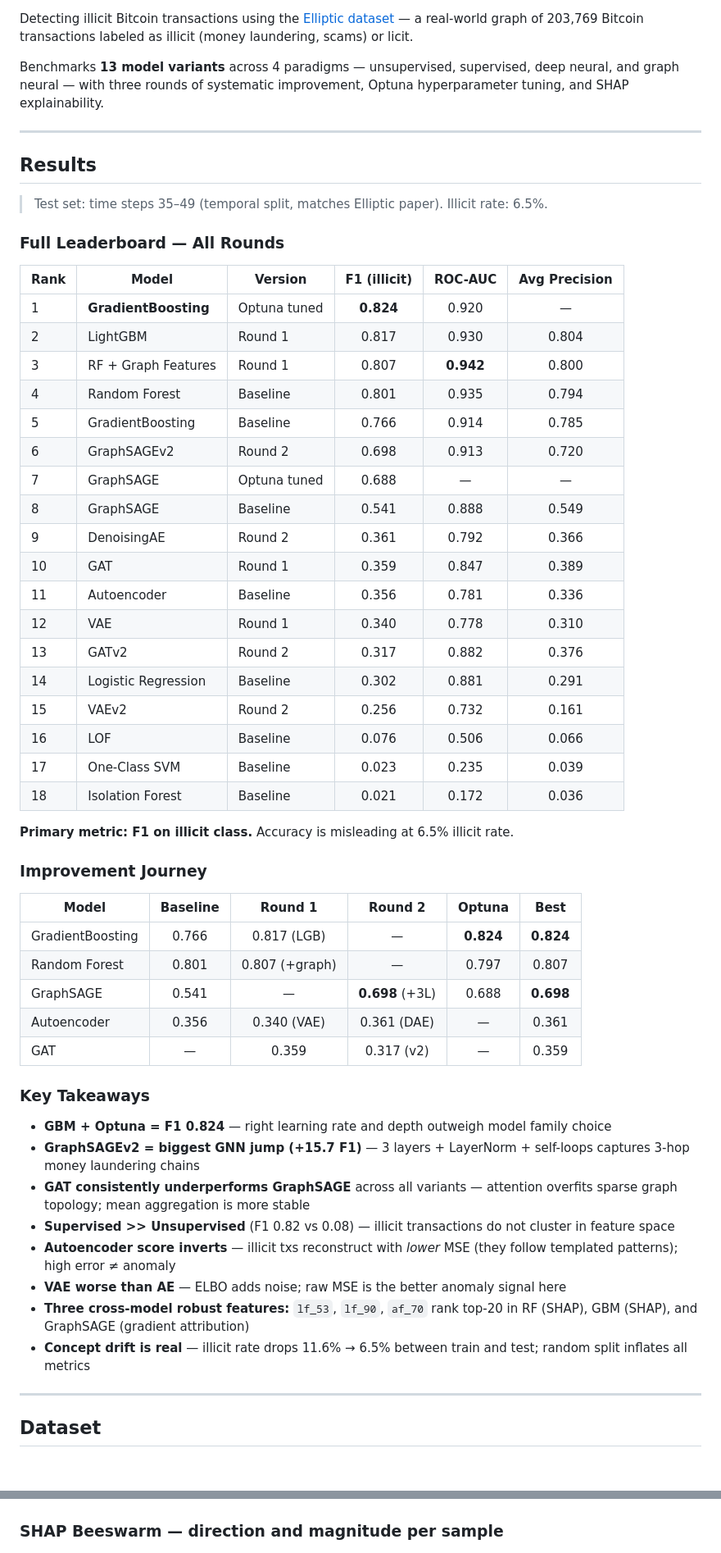
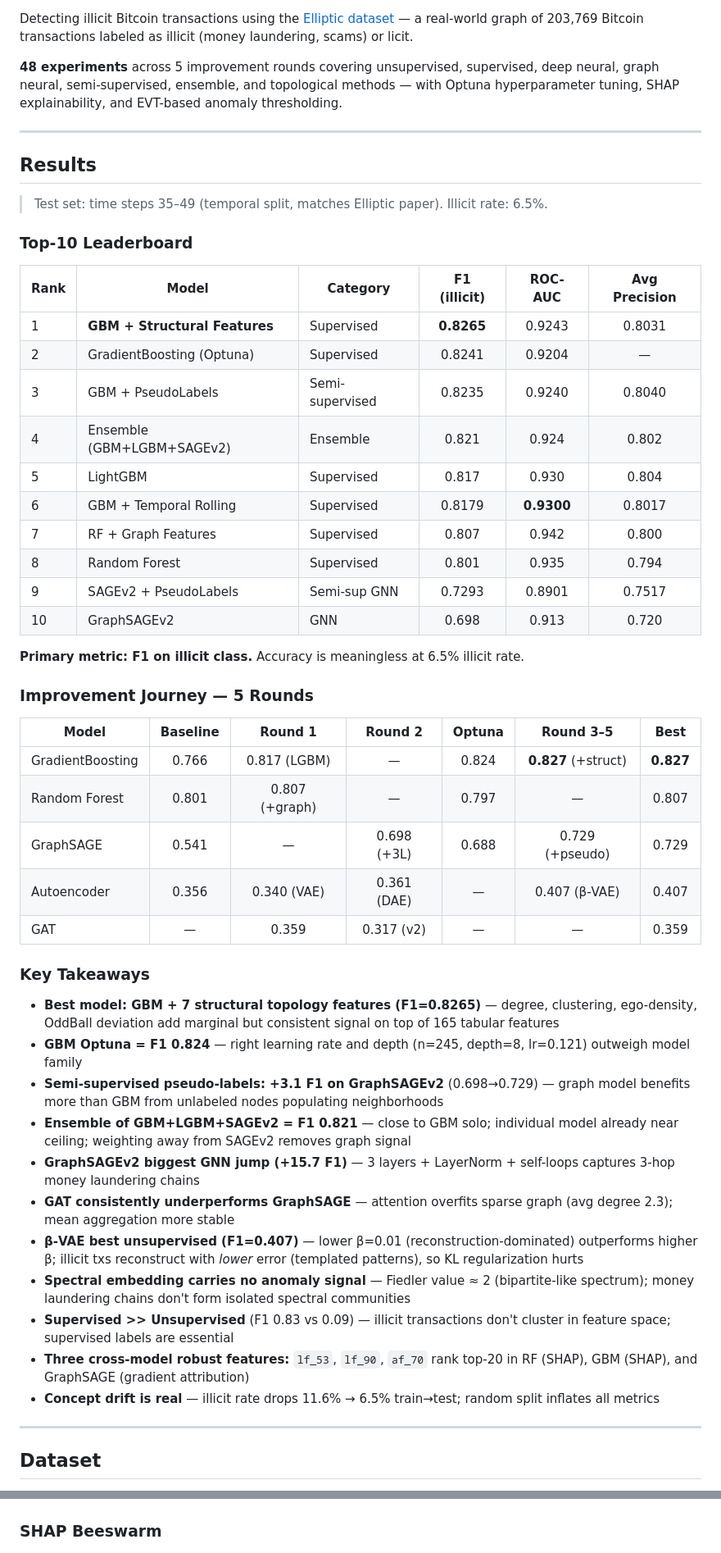
Before and after one commit to Sajjad-Shahali/Elliptic-Bitcoin-Anomaly-Detection, a Markdown page: README.md, 2 parts joined by grey strips. Shown at 82% size. GitHub-like rendering; blank space fills up the shorter version.

Commit message:
Update README: 48 experiments, new methods

```diff
--- a/README.md
+++ b/README.md
@@ -16,7 +16,7 @@
 
 Detecting illicit Bitcoin transactions using the [Elliptic dataset](https://www.kaggle.com/datasets/ellipticco/elliptic-data-set) — a real-world graph of 203,769 Bitcoin transactions labeled as illicit (money laundering, scams) or licit.
 
-Benchmarks **13 model variants** across 4 paradigms — unsupervised, supervised, deep neural, and graph neural — with three rounds of systematic improvement, Optuna hyperparameter tuning, and SHAP explainability.
+**48 experiments** across 5 improvement rounds covering unsupervised, supervised, deep neural, graph neural, semi-supervised, ensemble, and topological methods — with Optuna hyperparameter tuning, SHAP explainability, and EVT-based anomaly thresholding.
 
 ---
 
@@ -24,51 +24,46 @@ Benchmarks **13 model variants** across 4 paradigms — unsupervised, supervised
 
 > Test set: time steps 35–49 (temporal split, matches Elliptic paper). Illicit rate: 6.5%.
 
-### Full Leaderboard — All Rounds
+### Top-10 Leaderboard
 
-| Rank | Model | Version | F1 (illicit) | ROC-AUC | Avg Precision |
-|------|-------|---------|:------------:|:-------:|:-------------:|
-| 1 | **GradientBoosting** | Optuna tuned | **0.824** | 0.920 | — |
-| 2 | LightGBM | Round 1 | 0.817 | 0.930 | 0.804 |
-| 3 | RF + Graph Features | Round 1 | 0.807 | **0.942** | 0.800 |
-| 4 | Random Forest | Baseline | 0.801 | 0.935 | 0.794 |
-| 5 | GradientBoosting | Baseline | 0.766 | 0.914 | 0.785 |
-| 6 | GraphSAGEv2 | Round 2 | 0.698 | 0.913 | 0.720 |
-| 7 | GraphSAGE | Optuna tuned | 0.688 | — | — |
-| 8 | GraphSAGE | Baseline | 0.541 | 0.888 | 0.549 |
-| 9 | DenoisingAE | Round 2 | 0.361 | 0.792 | 0.366 |
-| 10 | GAT | Round 1 | 0.359 | 0.847 | 0.389 |
-| 11 | Autoencoder | Baseline | 0.356 | 0.781 | 0.336 |
-| 12 | VAE | Round 1 | 0.340 | 0.778 | 0.310 |
-| 13 | GATv2 | Round 2 | 0.317 | 0.882 | 0.376 |
-| 14 | Logistic Regression | Baseline | 0.302 | 0.881 | 0.291 |
-| 15 | VAEv2 | Round 2 | 0.256 | 0.732 | 0.161 |
-| 16 | LOF | Baseline | 0.076 | 0.506 | 0.066 |
-| 17 | One-Class SVM | Baseline | 0.023 | 0.235 | 0.039 |
-| 18 | Isolation Forest | Baseline | 0.021 | 0.172 | 0.036 |
+| Rank | Model | Category | F1 (illicit) | ROC-AUC | Avg Precision |
+|------|-------|----------|:------------:|:-------:|:-------------:|
+| 1 | **GBM + Structural Features** | Supervised | **0.8265** | 0.9243 | 0.8031 |
+| 2 | GradientBoosting (Optuna) | Supervised | 0.8241 | 0.9204 | — |
+| 3 | GBM + PseudoLabels | Semi-supervised | 0.8235 | 0.9240 | 0.8040 |
+| 4 | Ensemble (GBM+LGBM+SAGEv2) | Ensemble | 0.821 | 0.924 | 0.802 |
+| 5 | LightGBM | Supervised | 0.817 | 0.930 | 0.804 |
+| 6 | GBM + Temporal Rolling | Supervised | 0.8179 | **0.9300** | 0.8017 |
+| 7 | RF + Graph Features | Supervised | 0.807 | 0.942 | 0.800 |
+| 8 | Random Forest | Supervised | 0.801 | 0.935 | 0.794 |
+| 9 | SAGEv2 + PseudoLabels | Semi-sup GNN | 0.7293 | 0.8901 | 0.7517 |
+| 10 | GraphSAGEv2 | GNN | 0.698 | 0.913 | 0.720 |
 
-**Primary metric: F1 on illicit class.** Accuracy is misleading at 6.5% illicit rate.
+**Primary metric: F1 on illicit class.** Accuracy is meaningless at 6.5% illicit rate.
 
-### Improvement Journey
+### Improvement Journey — 5 Rounds
 
-| Model | Baseline | Round 1 | Round 2 | Optuna | Best |
-|-------|:--------:|:-------:|:-------:|:------:|:----:|
-| GradientBoosting | 0.766 | 0.817 (LGB) | — | **0.824** | **0.824** |
-| Random Forest | 0.801 | 0.807 (+graph) | — | 0.797 | 0.807 |
-| GraphSAGE | 0.541 | — | **0.698** (+3L) | 0.688 | **0.698** |
-| Autoencoder | 0.356 | 0.340 (VAE) | 0.361 (DAE) | — | 0.361 |
-| GAT | — | 0.359 | 0.317 (v2) | — | 0.359 |
+| Model | Baseline | Round 1 | Round 2 | Optuna | Round 3–5 | Best |
+|-------|:--------:|:-------:|:-------:|:------:|:----------:|:----:|
+| GradientBoosting | 0.766 | 0.817 (LGBM) | — | 0.824 | **0.827** (+struct) | **0.827** |
+| Random Forest | 0.801 | 0.807 (+graph) | — | 0.797 | — | 0.807 |
+| GraphSAGE | 0.541 | — | 0.698 (+3L) | 0.688 | 0.729 (+pseudo) | 0.729 |
+| Autoencoder | 0.356 | 0.340 (VAE) | 0.361 (DAE) | — | 0.407 (β-VAE) | 0.407 |
+| GAT | — | 0.359 | 0.317 (v2) | — | — | 0.359 |
 
 ### Key Takeaways
 
-- **GBM + Optuna = F1 0.824** — right learning rate and depth outweigh model family choice
-- **GraphSAGEv2 = biggest GNN jump (+15.7 F1)** — 3 layers + LayerNorm + self-loops captures 3-hop money laundering chains
-- **GAT consistently underperforms GraphSAGE** across all variants — attention overfits sparse graph topology; mean aggregation is more stable
-- **Supervised >> Unsupervised** (F1 0.82 vs 0.08) — illicit transactions do not cluster in feature space
-- **Autoencoder score inverts** — illicit txs reconstruct with *lower* MSE (they follow templated patterns); high error ≠ anomaly
-- **VAE worse than AE** — ELBO adds noise; raw MSE is the better anomaly signal here
+- **Best model: GBM + 7 structural topology features (F1=0.8265)** — degree, clustering, ego-density, OddBall deviation add marginal but consistent signal on top of 165 tabular features
+- **GBM Optuna = F1 0.824** — right learning rate and depth (n=245, depth=8, lr=0.121) outweigh model family
+- **Semi-supervised pseudo-labels: +3.1 F1 on GraphSAGEv2** (0.698→0.729) — graph model benefits more than GBM from unlabeled nodes populating neighborhoods
+- **Ensemble of GBM+LGBM+SAGEv2 = F1 0.821** — close to GBM solo; individual model already near ceiling; weighting away from SAGEv2 removes graph signal
+- **GraphSAGEv2 biggest GNN jump (+15.7 F1)** — 3 layers + LayerNorm + self-loops captures 3-hop money laundering chains
+- **GAT consistently underperforms GraphSAGE** — attention overfits sparse graph (avg degree 2.3); mean aggregation more stable
+- **β-VAE best unsupervised (F1=0.407)** — lower β=0.01 (reconstruction-dominated) outperforms higher β; illicit txs reconstruct with *lower* error (templated patterns), so KL regularization hurts
+- **Spectral embedding carries no anomaly signal** — Fiedler value ≈ 2 (bipartite-like spectrum); money laundering chains don't form isolated spectral communities
+- **Supervised >> Unsupervised** (F1 0.83 vs 0.09) — illicit transactions don't cluster in feature space; supervised labels are essential
 - **Three cross-model robust features:** `lf_53`, `lf_90`, `af_70` rank top-20 in RF (SHAP), GBM (SHAP), and GraphSAGE (gradient attribution)
-- **Concept drift is real** — illicit rate drops 11.6% → 6.5% between train and test; random split inflates all metrics
+- **Concept drift is real** — illicit rate drops 11.6% → 6.5% train→test; random split inflates all metrics
 
 ---
 
@@ -194,6 +204,6 @@ SHAP TreeExplainer for RF + GBM, gradient attribution for GraphSAGE.
 ![SHAP bar](reports/shap_rf_bar.png)
 
-### SHAP Beeswarm — direction and magnitude per sample
+### SHAP Beeswarm
 ![SHAP beeswarm](reports/shap_rf_beeswarm.png)
 
 ### GraphSAGE Gradient Attribution
```
Also changed, not shown: other parts of README.md (+112 -77 lines).
